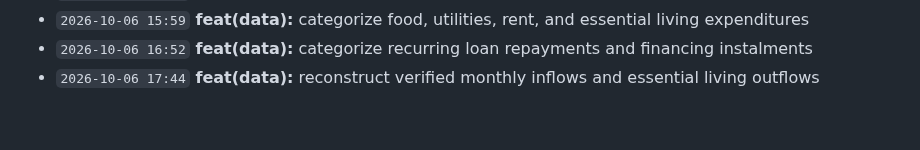
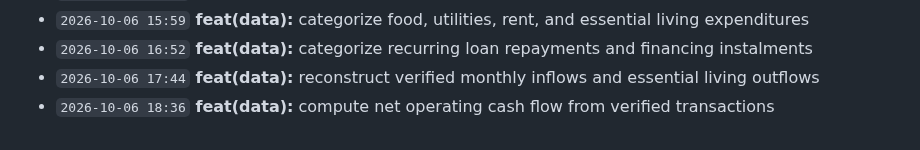
Before and after one commit to Edwin420s/NexusFin, a Markdown page: docs/CHANGELOG.md, the part around the change. Drawn GitHub-style.

Commit message:
feat(data): compute net operating cash flow from verified transactions

```diff
--- a/docs/CHANGELOG.md
+++ b/docs/CHANGELOG.md
@@ -68,3 +68,4 @@ A granular, verifiable record of product development, actuarial modeling, data g
 - `2026-10-06 15:59` **feat(data):** categorize food, utilities, rent, and essential living expenditures
 - `2026-10-06 16:52` **feat(data):** categorize recurring loan repayments and financing instalments
 - `2026-10-06 17:44` **feat(data):** reconstruct verified monthly inflows and essential living outflows
+- `2026-10-06 18:36` **feat(data):** compute net operating cash flow from verified transactions
```
